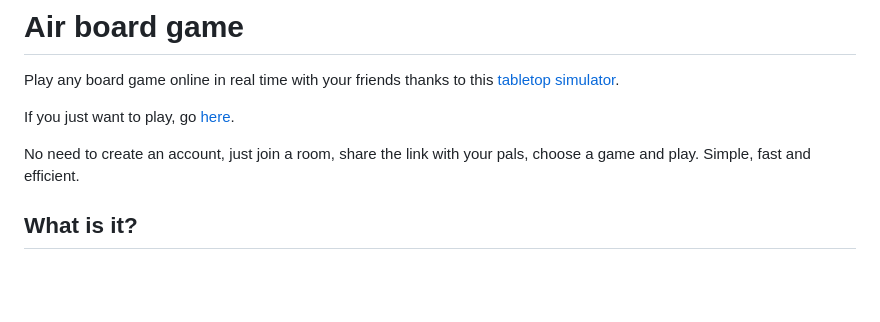
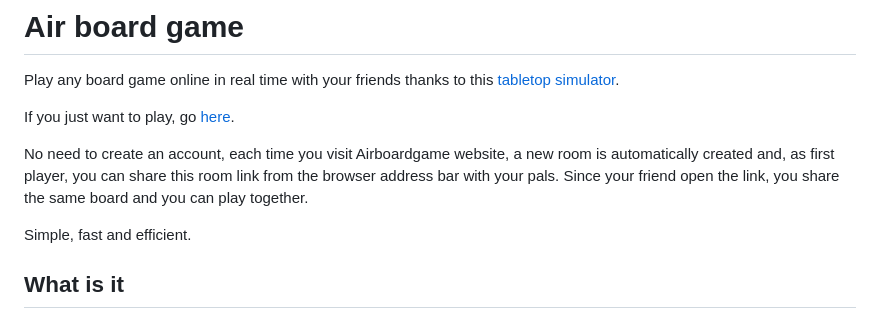
Before and after one commit to jrmi/airboardgame, a Markdown page: README.md, the part around one of its changes. GitHub-like rendering; blank space fills up the shorter version.

```diff
--- a/README.md
+++ b/README.md
@@ -4,10 +4,14 @@ Play any board game online in real time with your friends thanks to this [tablet
 
 If you just want to play, go [here](https://airboardgame.netlify.app).
 
-No need to create an account, just join a room, share the link with your pals, choose a game and play.
+No need to create an account, each time you visit Airboardgame website,
+a new room is automatically created and, as first player,
+you can share this room link from the browser address bar with your pals.
+Since your friend open the link, you share the same board and you can play together.
+
 Simple, fast and efficient.
 
-## What is it?
+## What is it
 
 ![In action](./public/screen.png)
 
```
Also changed, not shown: other parts of README.md (+25 -17 lines), public/other.gif.
